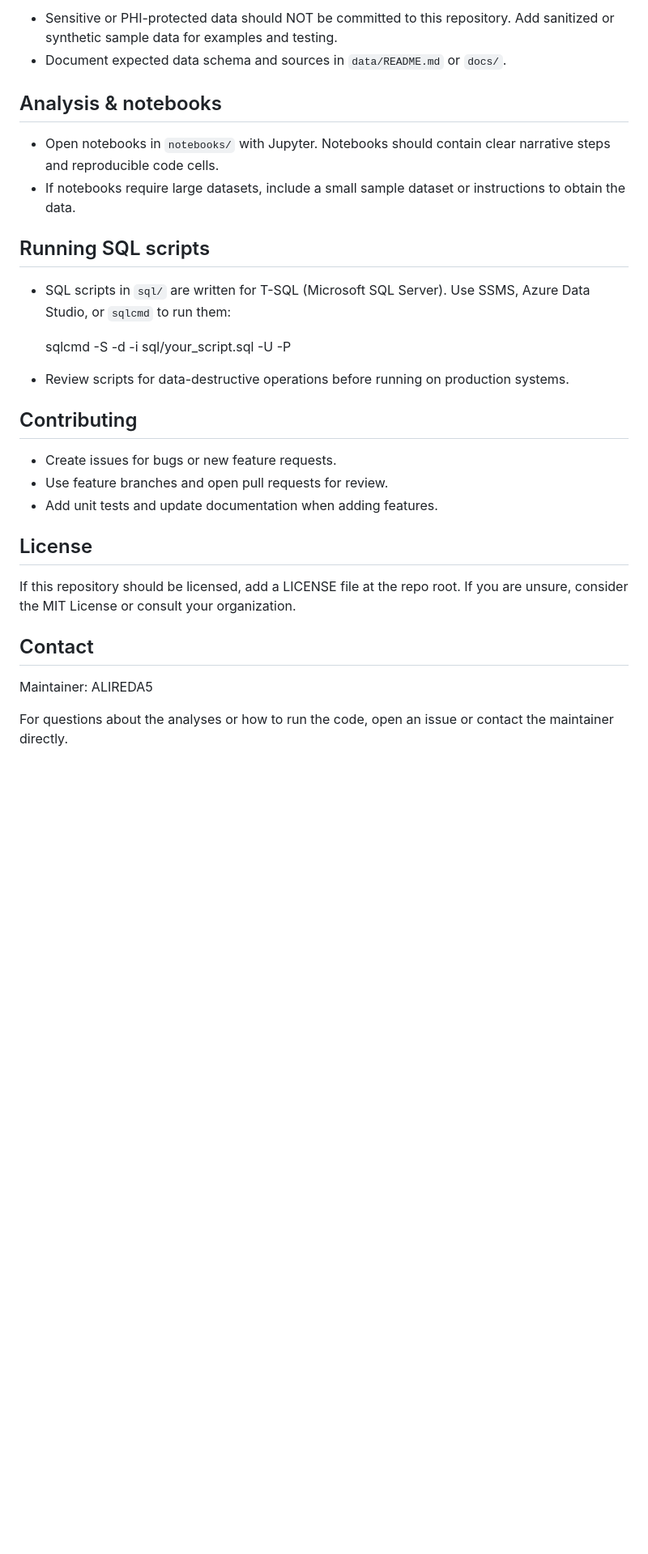
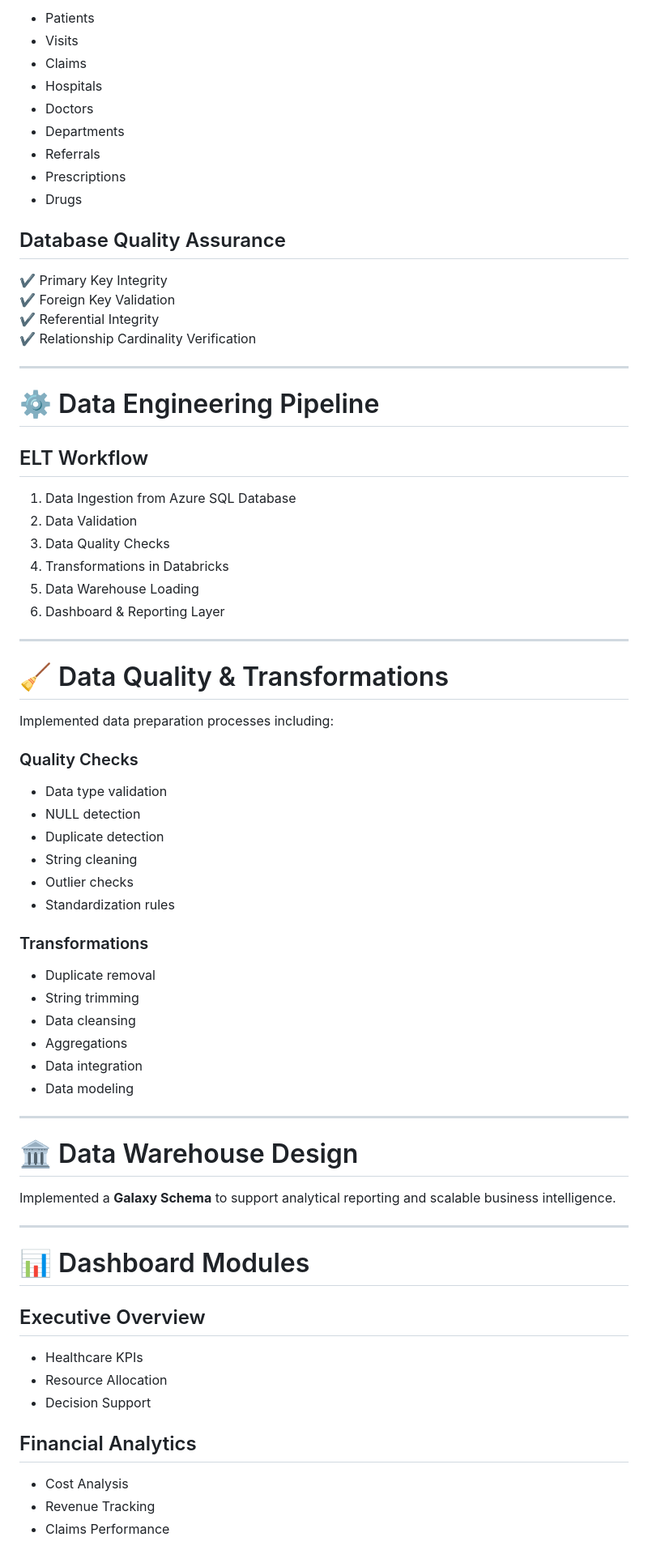
Before and after one commit to ALIREDA5/Medical_Insurance_Analytics, a Markdown page: README.md, the part around one of its changes. Shown at 81% size. GitHub-like rendering; blank space fills up the shorter version.

```diff
--- a/README.md
+++ b/README.md
@@ -74,32 +71,73 @@ The repository may contain directories similar to the following. If your repo us
 
-- Sensitive or PHI-protected data should NOT be committed to this repository. Add sanitized or synthetic sample data for examples and testing.
-- Document expected data schema and sources in `data/README.md` or `docs/`.
+- Patients
+- Visits
+- Claims
+- Hospitals
+- Doctors
+- Departments
+- Referrals
+- Prescriptions
+- Drugs
 
-## Analysis & notebooks
+## Database Quality Assurance
 
-- Open notebooks in `notebooks/` with Jupyter. Notebooks should contain clear narrative steps and reproducible code cells.
-- If notebooks require large datasets, include a small sample dataset or instructions to obtain the data.
+✔ Primary Key Integrity
+✔ Foreign Key Validation
+✔ Referential Integrity
+✔ Relationship Cardinality Verification
 
-## Running SQL scripts
+---
 
-- SQL scripts in `sql/` are written for T-SQL (Microsoft SQL Server). Use SSMS, Azure Data Studio, or `sqlcmd` to run them:
+# ⚙️ Data Engineering Pipeline
 
-  sqlcmd -S <server> -d <database> -i sql/your_script.sql -U <user> -P <password>
+## ELT Workflow
 
-- Review scripts for data-destructive operations before running on production systems.
+1. Data Ingestion from Azure SQL Database
+2. Data Validation
+3. Data Quality Checks
+4. Transformations in Databricks
+5. Data Warehouse Loading
+6. Dashboard & Reporting Layer
 
-## Contributing
+---
 
-- Create issues for bugs or new feature requests.
-- Use feature branches and open pull requests for review.
-- Add unit tests and update documentation when adding features.
+# 🧹 Data Quality & Transformations
 
-## License
+Implemented data preparation processes including:
 
-If this repository should be licensed, add a LICENSE file at the repo root. If you are unsure, consider the MIT License or consult your organization.
+### Quality Checks
+- Data type validation
+- NULL detection
+- Duplicate detection
+- String cleaning
+- Outlier checks
+- Standardization rules
 
-## Contact
+### Transformations
+- Duplicate removal
+- String trimming
+- Data cleansing
+- Aggregations
+- Data integration
+- Data modeling
 
-Maintainer: ALIREDA5
+---
 
-For questions about the analyses or how to run the code, open an issue or contact the maintainer directly.
+# 🏛️ Data Warehouse Design
+
+Implemented a **Galaxy Schema** to support analytical reporting and scalable business intelligence.
+
+---
+
+# 📊 Dashboard Modules
+
+## Executive Overview
+- Healthcare KPIs
+- Resource Allocation
+- Decision Support
+
+## Financial Analytics
+- Cost Analysis
+- Revenue Tracking
+- Claims Performance
+
```
Also changed, not shown: other parts of README.md (+190 -49 lines).
